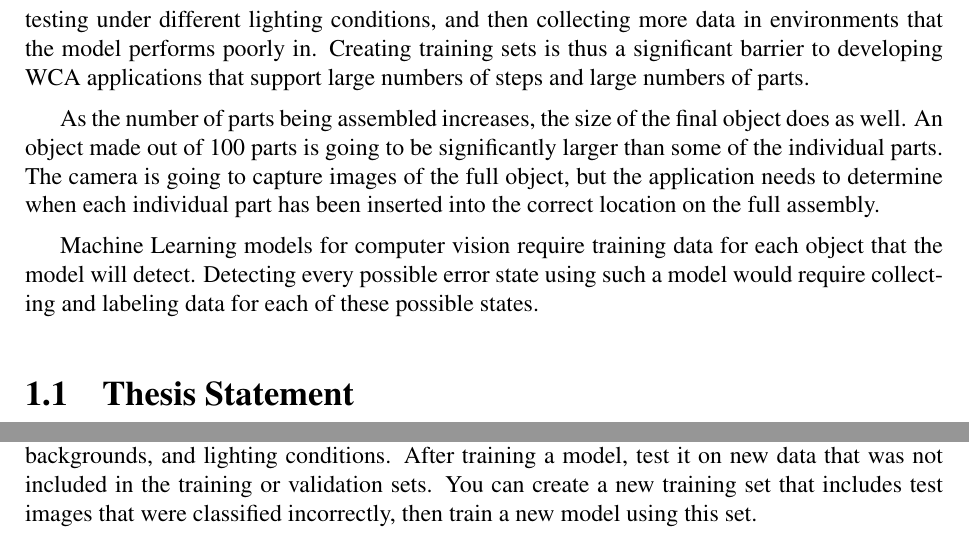
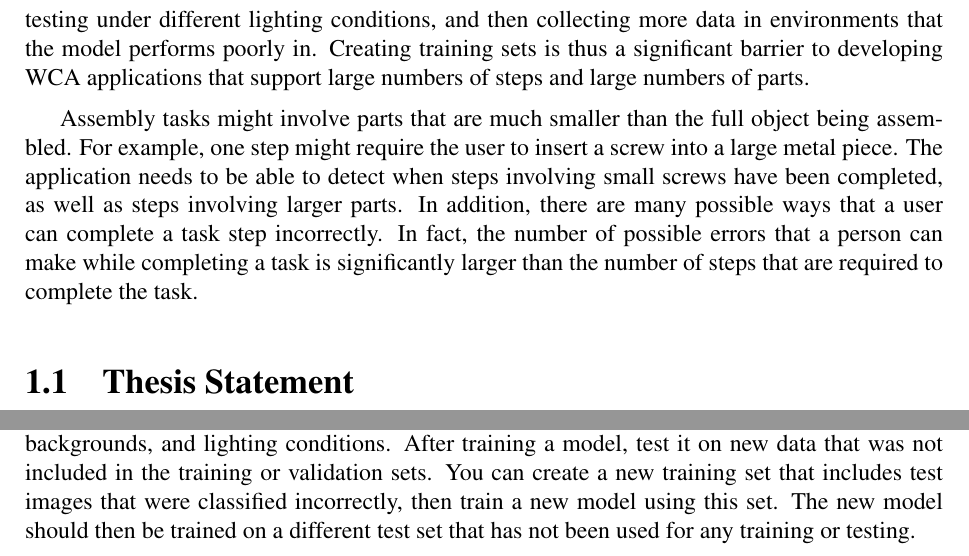
Before and after one commit to akindofyoga/thesis, a LaTeX thesis (thesis.tex, which reads detection.tex, intro.tex): two parts of pages 2 and 23 of 79, joined at a grey line, cut so that both start at the same text. Compiled offline with pdfLaTeX.

Commit message:
first full draft

```diff
--- a/detection.tex
+++ b/detection.tex
@@ -501,3 +501,5 @@ After training a model, test it on new data that was not included in the
 training or validation sets.
 You can create a new training set that includes test images that were classified
 incorrectly, then train a new model using this set.
+The new model should then be trained on a different test set that has not been
+used for any training or testing.
--- a/intro.tex
+++ b/intro.tex
@@ -46,16 +46,17 @@ that the model performs poorly in.
 Creating training sets is thus a significant barrier to developing WCA
 applications that support large numbers of steps and large numbers of parts.
 
-As the number of parts being assembled increases, the size of the final object
-does as well. An object made out of 100 parts is going to be significantly
-larger than some of the individual parts. The camera is going to capture images
-of the full object, but the application needs to determine when each individual
-part has been inserted into the correct location on the full assembly.
-
-Machine Learning models for computer vision require training data for each
-object that the model will detect. Detecting every possible error state using
-such a model would require collecting and labeling data for each of these
-possible states.
+Assembly tasks might involve parts that are much smaller than the full object
+being assembled.
+For example, one step might require the user to insert a screw into a large
+metal piece.
+The application needs to be able to detect when steps involving small screws
+have been completed, as well as steps involving larger parts.
+In addition, there are many possible ways that a user can complete a task step
+incorrectly.
+In fact, the number of possible errors that a person can make while completing a
+task is significantly larger than the number of steps that are required to
+complete the task.
 
 \section{Thesis Statement}
 
```
Also changed, not shown: synthetic.tex (+3 -2 lines), detection.tex (4 more changed lines).
